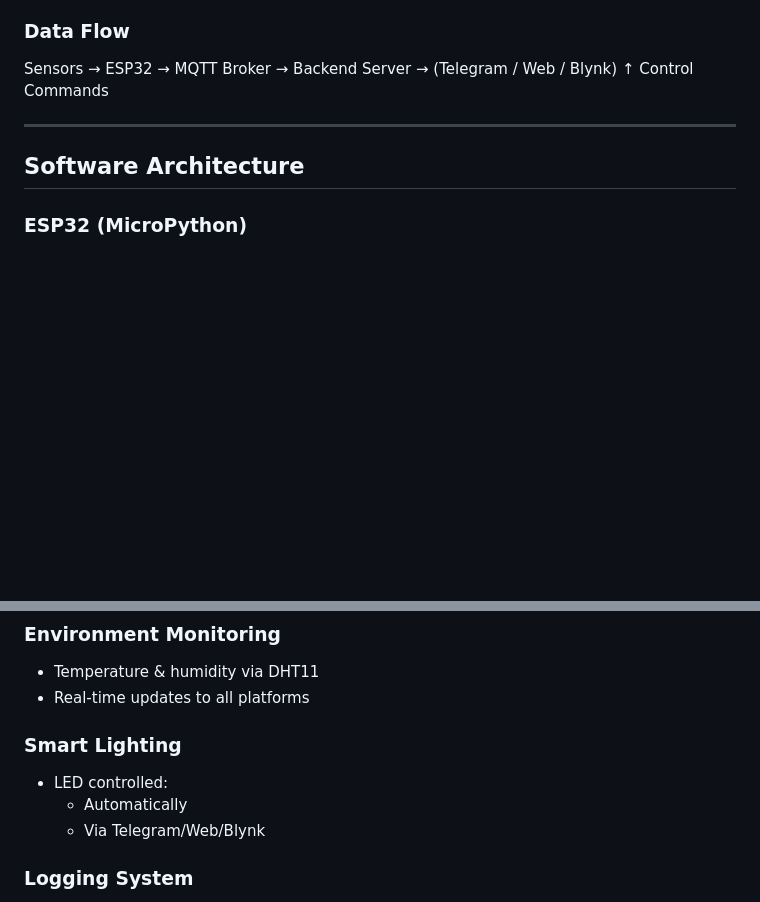
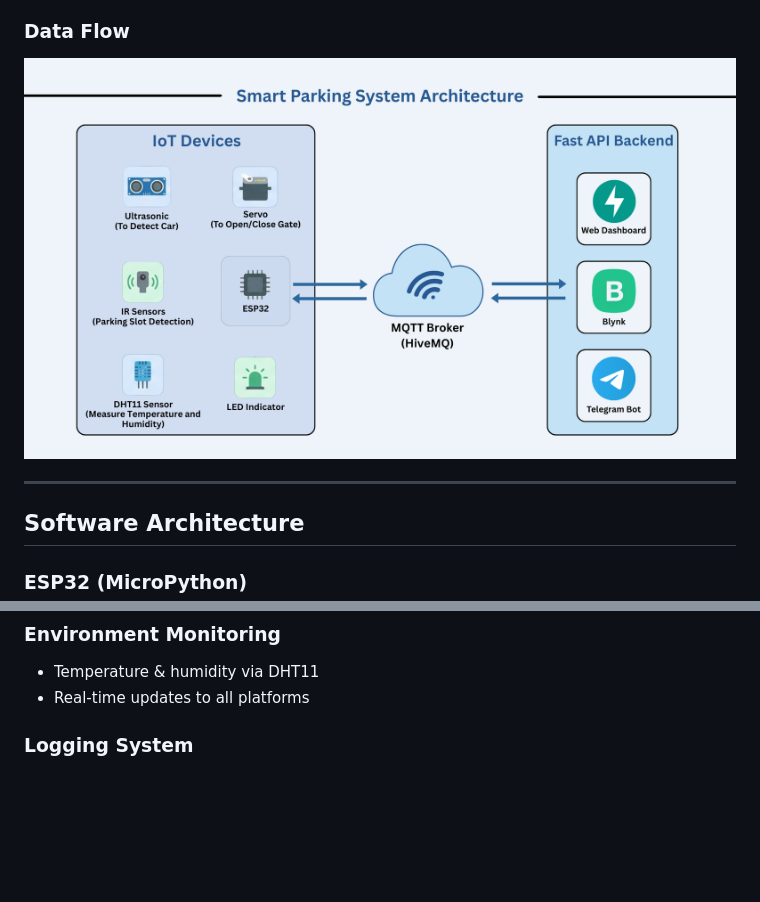
Before and after one commit to ChenChanveasna/spring_2026_iot_003_group_2, a Markdown page: Mini_Project/README.md, 2 parts joined by grey strips. Rendered like a GitHub page; pictures changed too: Mini_Project/images/IoT Device Layer.png (added); blank space fills up the shorter version.

Commit message:
add flowchart

```diff
--- a/Mini_Project/README.md
+++ b/Mini_Project/README.md
@@ -73,10 +73,7 @@ The system consists of 3 main layers:
 
 ### Data Flow
 
-Sensors → ESP32 → MQTT Broker → Backend Server → (Telegram / Web / Blynk)
-↑
-Control Commands
-
+![System Architecture](<images/IoT Device Layer.png>)
 
 ---
 
@@ -128,11 +125,6 @@ Handles:
 ### Environment Monitoring
 - Temperature & humidity via DHT11
 - Real-time updates to all platforms
-
-### Smart Lighting
-- LED controlled:
-  - Automatically
-  - Via Telegram/Web/Blynk
 
 ### Logging System
 - All events stored in CSV
```
